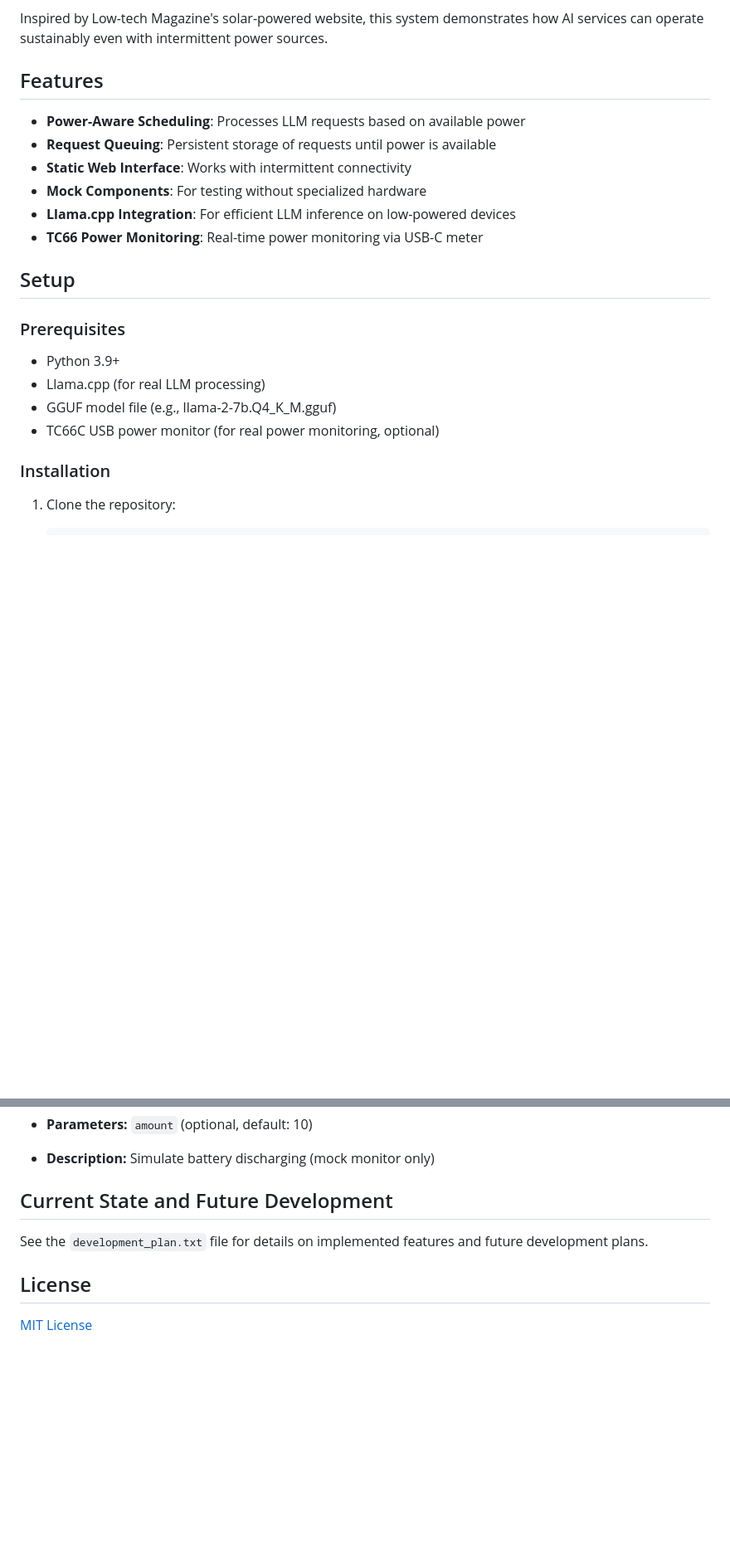
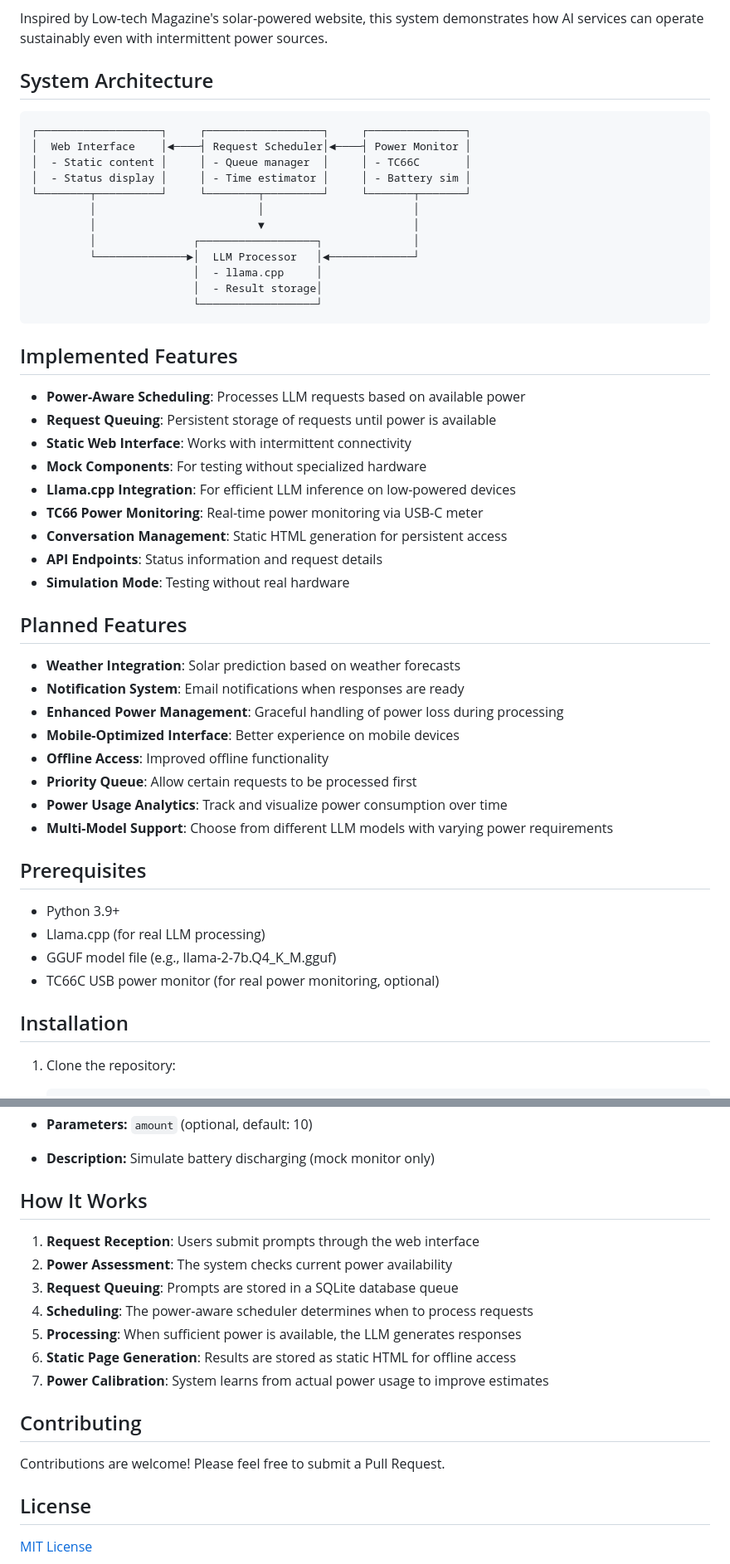
Before and after one commit to m6urns/dtn-llm, a Markdown page: README.md, 2 parts joined by grey strips. Shown: that part at 83% size. Drawn GitHub-style; blank space fills up the shorter version.

Commit message:
Add documentation to README.md

````diff
--- a/README.md
+++ b/README.md
@@ -4,7 +4,24 @@ This project implements a solar-powered Large Language Model (LLM) service that
 
 Inspired by Low-tech Magazine's solar-powered website, this system demonstrates how AI services can operate sustainably even with intermittent power sources.
 
-## Features
+## System Architecture
+
+```
+┌───────────────────┐     ┌──────────────────┐     ┌───────────────┐
+│  Web Interface    │◄────┤ Request Scheduler│◄────┤ Power Monitor │
+│  - Static content │     │ - Queue manager  │     │ - TC66C       │
+│  - Status display │     │ - Time estimator │     │ - Battery sim │
+└────────┬──────────┘     └────────┬─────────┘     └───────┬───────┘
+         │                         │                       │
+         │                         ▼                       │
+         │               ┌──────────────────┐              │
+         └──────────────►│  LLM Processor   │◄─────────────┘
+                         │  - llama.cpp     │
+                         │  - Result storage│
+                         └──────────────────┘
+```
+
+## Implemented Features
 
 - **Power-Aware Scheduling**: Processes LLM requests based on available power
 - **Request Queuing**: Persistent storage of requests until power is available
@@ -12,17 +29,29 @@ Inspired by Low-tech Magazine's solar-powered website, this system demonstrates
 - **Mock Components**: For testing without specialized hardware
 - **Llama.cpp Integration**: For efficient LLM inference on low-powered devices
 - **TC66 Power Monitoring**: Real-time power monitoring via USB-C meter
+- **Conversation Management**: Static HTML generation for persistent access
+- **API Endpoints**: Status information and request details
+- **Simulation Mode**: Testing without real hardware
 
-## Setup
+## Planned Features
 
-### Prerequisites
+- **Weather Integration**: Solar prediction based on weather forecasts
+- **Notification System**: Email notifications when responses are ready
+- **Enhanced Power Management**: Graceful handling of power loss during processing
+- **Mobile-Optimized Interface**: Better experience on mobile devices
+- **Offline Access**: Improved offline functionality
+- **Priority Queue**: Allow certain requests to be processed first
+- **Power Usage Analytics**: Track and visualize power consumption over time
+- **Multi-Model Support**: Choose from different LLM models with varying power requirements
+
+## Prerequisites
 
 - Python 3.9+
 - Llama.cpp (for real LLM processing)
 - GGUF model file (e.g., llama-2-7b.Q4_K_M.gguf)
 - TC66C USB power monitor (for real power monitoring, optional)
 
-### Installation
+## Installation
 
 1. Clone the repository:
    ```
@@ -194,9 +213,19 @@ The application provides the following API endpoints:
 - **Parameters:** `amount` (optional, default: 10)
 - **Description:** Simulate battery discharging (mock monitor only)
 
-## Current State and Future Development
+## How It Works
 
-See the `development_plan.txt` file for details on implemented features and future development plans.
+1. **Request Reception**: Users submit prompts through the web interface
+2. **Power Assessment**: The system checks current power availability
+3. **Request Queuing**: Prompts are stored in a SQLite database queue
+4. **Scheduling**: The power-aware scheduler determines when to process requests
+5. **Processing**: When sufficient power is available, the LLM generates responses
+6. **Static Page Generation**: Results are stored as static HTML for offline access
+7. **Power Calibration**: System learns from actual power usage to improve estimates
+
+## Contributing
+
+Contributions are welcome! Please feel free to submit a Pull Request.
 
 ## License
 
````
Also changed, not shown: other parts of README.md (+7 -17 lines).
